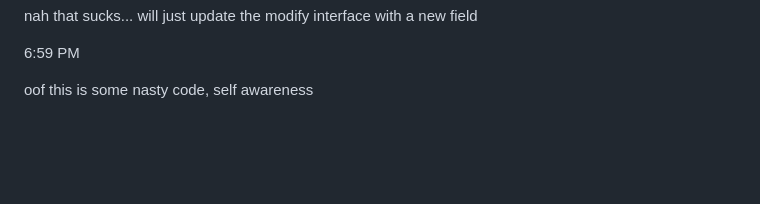
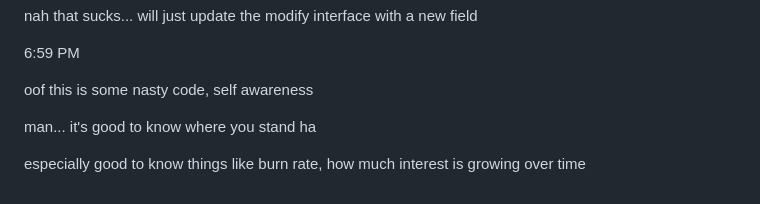
Before and after one commit to jdc-cunningham/debt-payment-prioritizer, a Markdown page: devlog/12-07-2022.md, the part around the change. Rendered like a GitHub page; blank space fills up the shorter version.

```diff
--- a/devlog/12-07-2022.md
+++ b/devlog/12-07-2022.md
@@ -22,3 +22,7 @@ nah that sucks... will just update the modify interface with a new field
 6:59 PM
 
 oof this is some nasty code, self awareness
+
+man... it's good to know where you stand ha
+
+especially good to know things like burn rate, how much interest is growing over time
```
Also changed, not shown: README.md (+1 -1 lines), ui-update-12072022.png (added).
